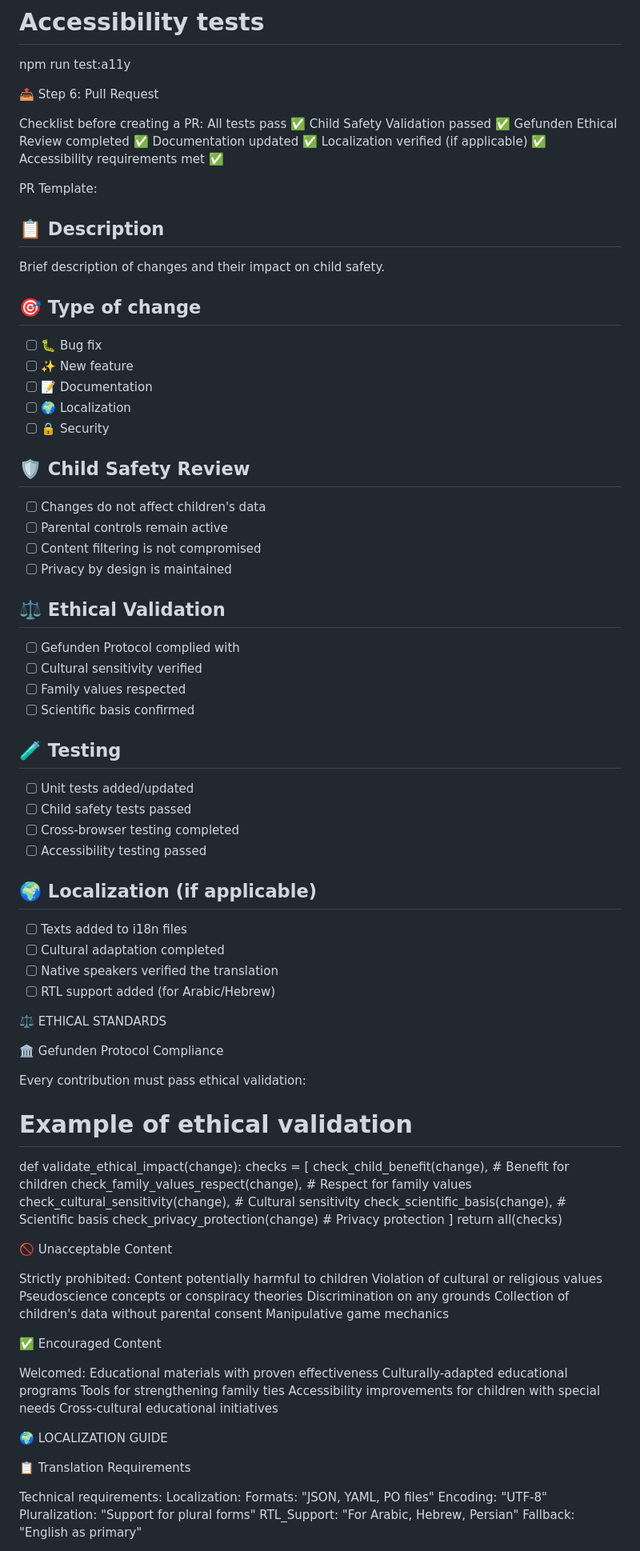
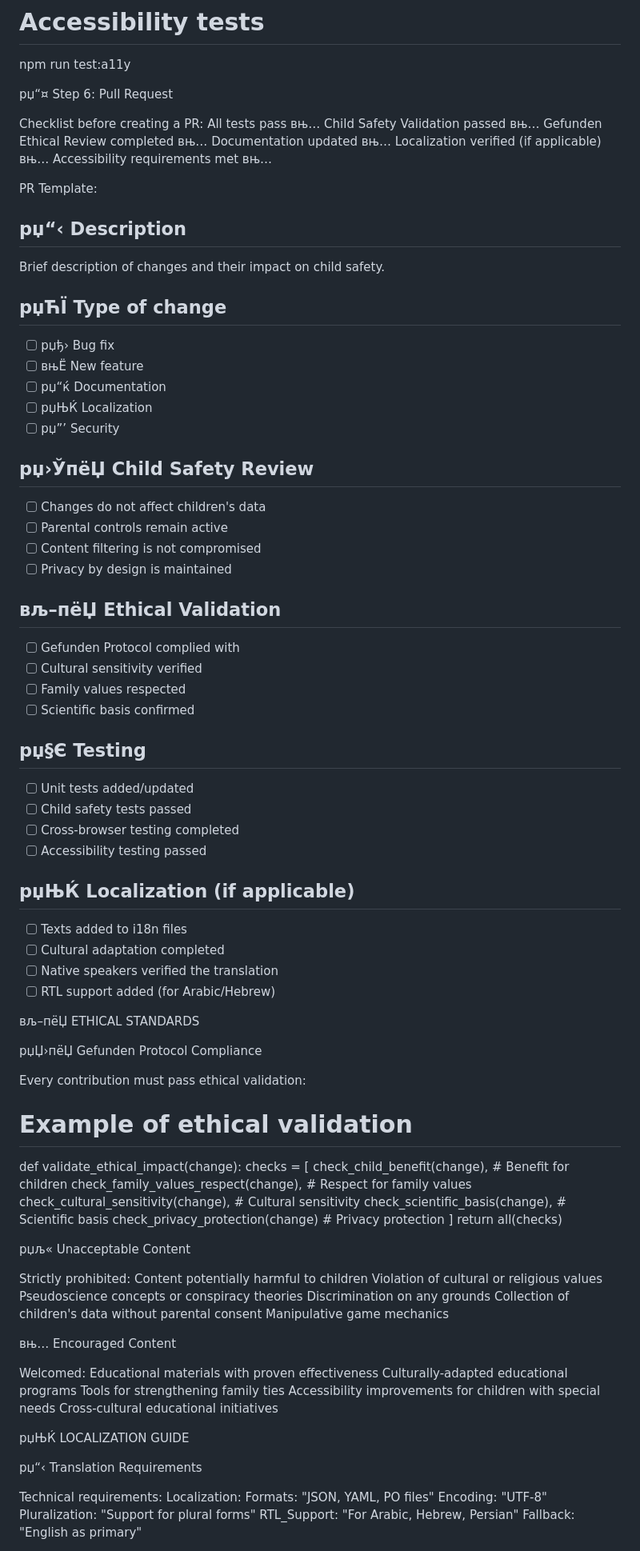
Before and after one commit to Secret-Uzbek/Theory-of-fractal-metascience-paradigm, a Markdown page: CONTRIBUTING.md, the part around one of its changes. Shown at 80% size. Drawn GitHub-style.

```diff
--- a/CONTRIBUTING.md
+++ b/CONTRIBUTING.md
@@ -179,54 +179,54 @@ npm run test:localization
 # Accessibility tests
 npm run test:a11y
 
-📤 Step 6: Pull Request
+рџ“¤ Step 6: Pull Request
 
 Checklist before creating a PR:
- All tests pass ✅
- Child Safety Validation passed ✅
- Gefunden Ethical Review completed ✅
- Documentation updated ✅
- Localization verified (if applicable) ✅
- Accessibility requirements met ✅
+ All tests pass вњ…
+ Child Safety Validation passed вњ…
+ Gefunden Ethical Review completed вњ…
+ Documentation updated вњ…
+ Localization verified (if applicable) вњ…
+ Accessibility requirements met вњ…
 
 PR Template:
-## 📋 Description
+## рџ“‹ Description
 Brief description of changes and their impact on child safety.
 
-## 🎯 Type of change
-- [ ] 🐛 Bug fix
-- [ ] ✨ New feature
-- [ ] 📝 Documentation
-- [ ] 🌍 Localization
-- [ ] 🔒 Security
+## рџЋЇ Type of change
+- [ ] рџђ› Bug fix
+- [ ] вњЁ New feature
+- [ ] рџ“ќ Documentation
+- [ ] рџЊЌ Localization
+- [ ] рџ”’ Security
 
-## 🛡️ Child Safety Review
+## рџ›ЎпёЏ Child Safety Review
 - [ ] Changes do not affect children's data
 - [ ] Parental controls remain active
 - [ ] Content filtering is not compromised
 - [ ] Privacy by design is maintained
 
-## ⚖️ Ethical Validation
+## вљ–пёЏ Ethical Validation
 - [ ] Gefunden Protocol complied with
 - [ ] Cultural sensitivity verified
 - [ ] Family values respected
 - [ ] Scientific basis confirmed
 
-## 🧪 Testing
+## рџ§Є Testing
 - [ ] Unit tests added/updated
 - [ ] Child safety tests passed
 - [ ] Cross-browser testing completed
 - [ ] Accessibility testing passed
 
-## 🌍 Localization (if applicable)
+## рџЊЌ Localization (if applicable)
 - [ ] Texts added to i18n files
 - [ ] Cultural adaptation completed
 - [ ] Native speakers verified the translation
 - [ ] RTL support added (for Arabic/Hebrew)
 
-⚖️ ETHICAL STANDARDS
+вљ–пёЏ ETHICAL STANDARDS
 
-🏛️ Gefunden Protocol Compliance
+рџЏ›пёЏ Gefunden Protocol Compliance
 
 Every contribution must pass ethical validation:
 
@@ -241,7 +241,7 @@ def validate_ethical_impact(change):
     ]
     return all(checks)
 
-🚫 Unacceptable Content
+рџљ« Unacceptable Content
 
 Strictly prohibited:
 Content potentially harmful to children
@@ -251,7 +251,7 @@ Discrimination on any grounds
 Collection of children's data without parental consent
 Manipulative game mechanics
 
-✅ Encouraged Content
+вњ… Encouraged Content
 
 Welcomed:
 Educational materials with proven effectiveness
@@ -260,9 +260,9 @@ Tools for strengthening family ties
 Accessibility improvements for children with special needs
 Cross-cultural educational initiatives
 
-🌍 LOCALIZATION GUIDE
+рџЊЌ LOCALIZATION GUIDE
 
-📋 Translation Requirements
+рџ“‹ Translation Requirements
 
 Technical requirements:
 Localization:
```
Also changed, not shown: other parts of CONTRIBUTING.md (+91 -91 lines).
